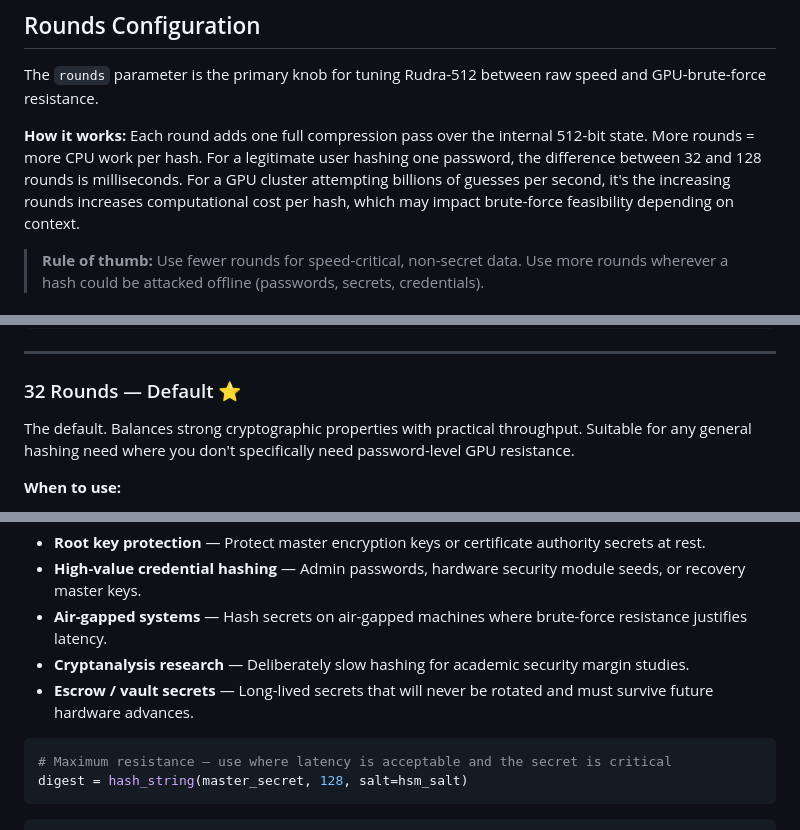
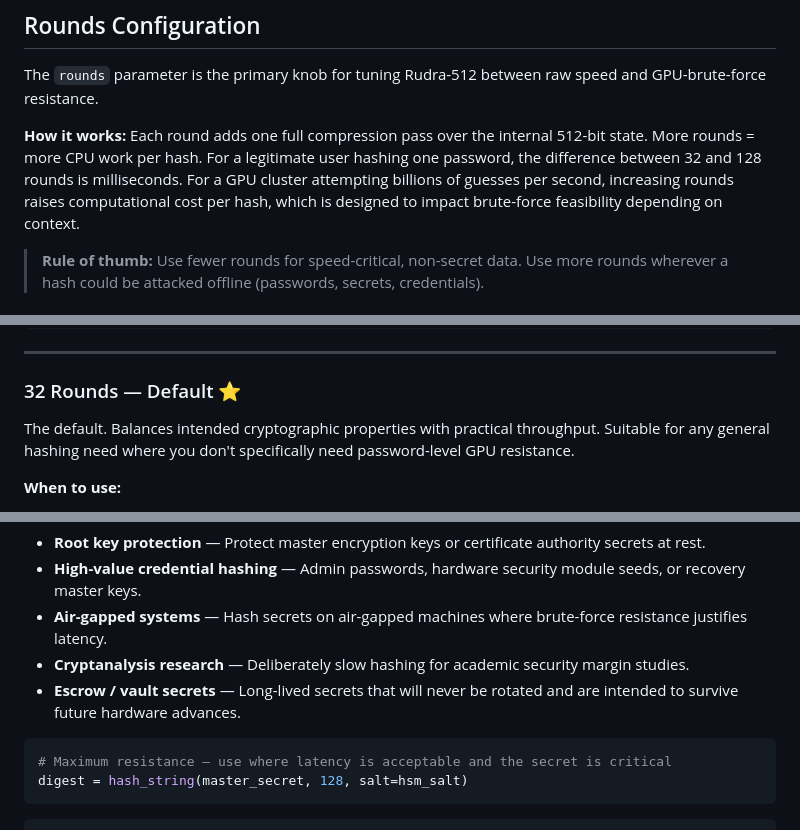
Before and after one commit to Developer-Ayush/rudra512, a Markdown page: README.md, 3 parts joined by grey strips. Drawn GitHub-style.

````diff
--- a/README.md
+++ b/README.md
@@ -231,7 +239,7 @@ rudra --file document.pdf --rounds 64 --salt mysecret
 
 The `rounds` parameter is the primary knob for tuning Rudra-512 between raw speed and GPU-brute-force resistance.
 
-**How it works:** Each round adds one full compression pass over the internal 512-bit state. More rounds = more CPU work per hash. For a legitimate user hashing one password, the difference between 32 and 128 rounds is milliseconds. For a GPU cluster attempting billions of guesses per second, it's the increasing rounds increases computational cost per hash, which may impact brute-force feasibility depending on context.
+**How it works:** Each round adds one full compression pass over the internal 512-bit state. More rounds = more CPU work per hash. For a legitimate user hashing one password, the difference between 32 and 128 rounds is milliseconds. For a GPU cluster attempting billions of guesses per second, increasing rounds raises computational cost per hash, which is designed to impact brute-force feasibility depending on context.
 
 > **Rule of thumb:** Use fewer rounds for speed-critical, non-secret data. Use more rounds wherever a hash could be attacked offline (passwords, secrets, credentials).
 
@@ -298,7 +306,7 @@ const token = rudra.hash(longUrl, 16).slice(0, 10);
 
 ### 32 Rounds — Default ⭐
 
-The default. Balances strong cryptographic properties with practical throughput. Suitable for any general hashing need where you don't specifically need password-level GPU resistance.
+The default. Balances intended cryptographic properties with practical throughput. Suitable for any general hashing need where you don't specifically need password-level GPU resistance.
 
 **When to use:**
 
@@ -360,7 +368,7 @@ At 128+ rounds, each hash is slow enough that offline GPU attacks become practic
 - **High-value credential hashing** — Admin passwords, hardware security module seeds, or recovery master keys.
 - **Air-gapped systems** — Hash secrets on air-gapped machines where brute-force resistance justifies latency.
 - **Cryptanalysis research** — Deliberately slow hashing for academic security margin studies.
-- **Escrow / vault secrets** — Long-lived secrets that will never be rotated and must survive future hardware advances.
+- **Escrow / vault secrets** — Long-lived secrets that will never be rotated and are intended to survive future hardware advances.
 
 ```python
 # Maximum resistance — use where latency is acceptable and the secret is critical
````
Also changed, not shown: other parts of README.md (+14 -6 lines).
